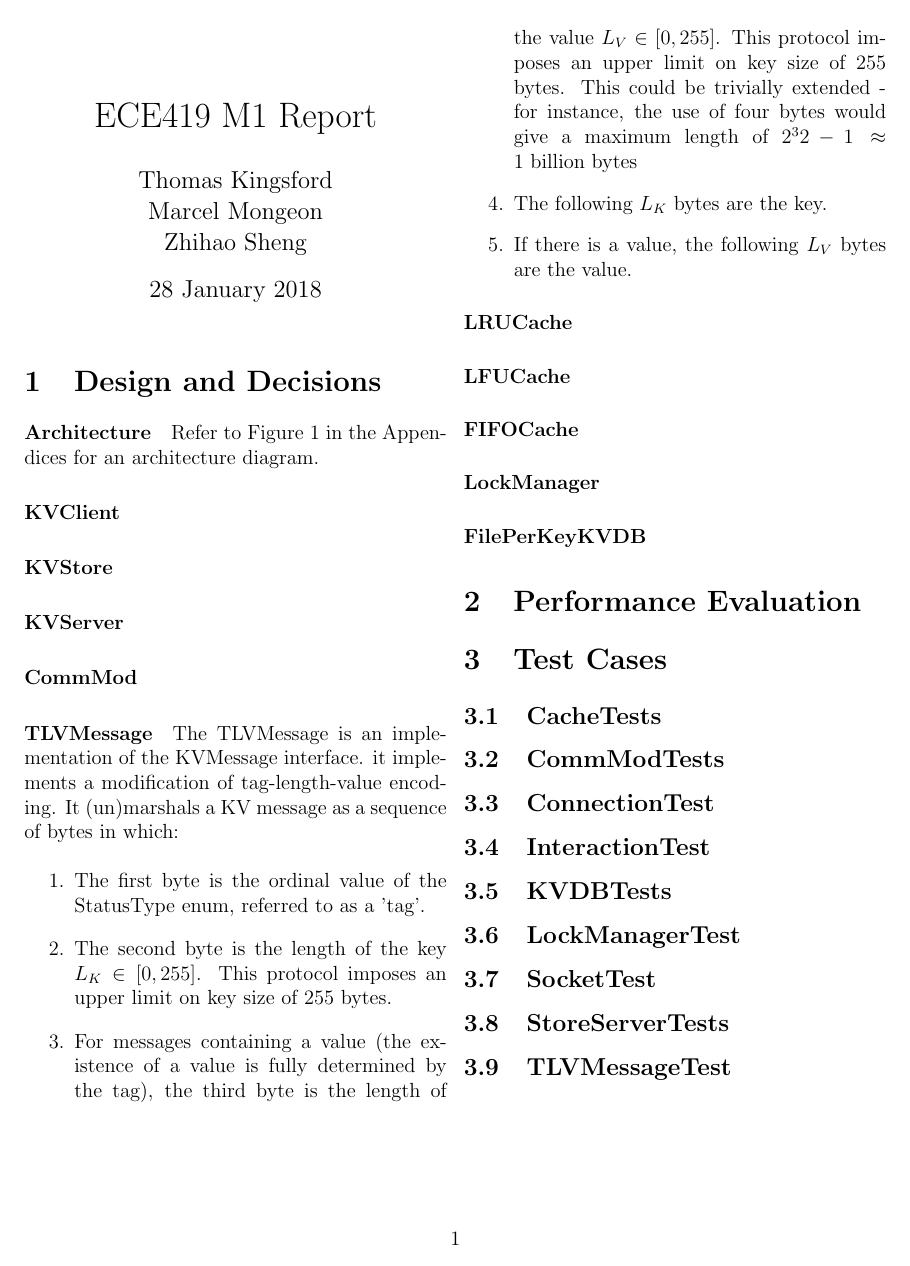
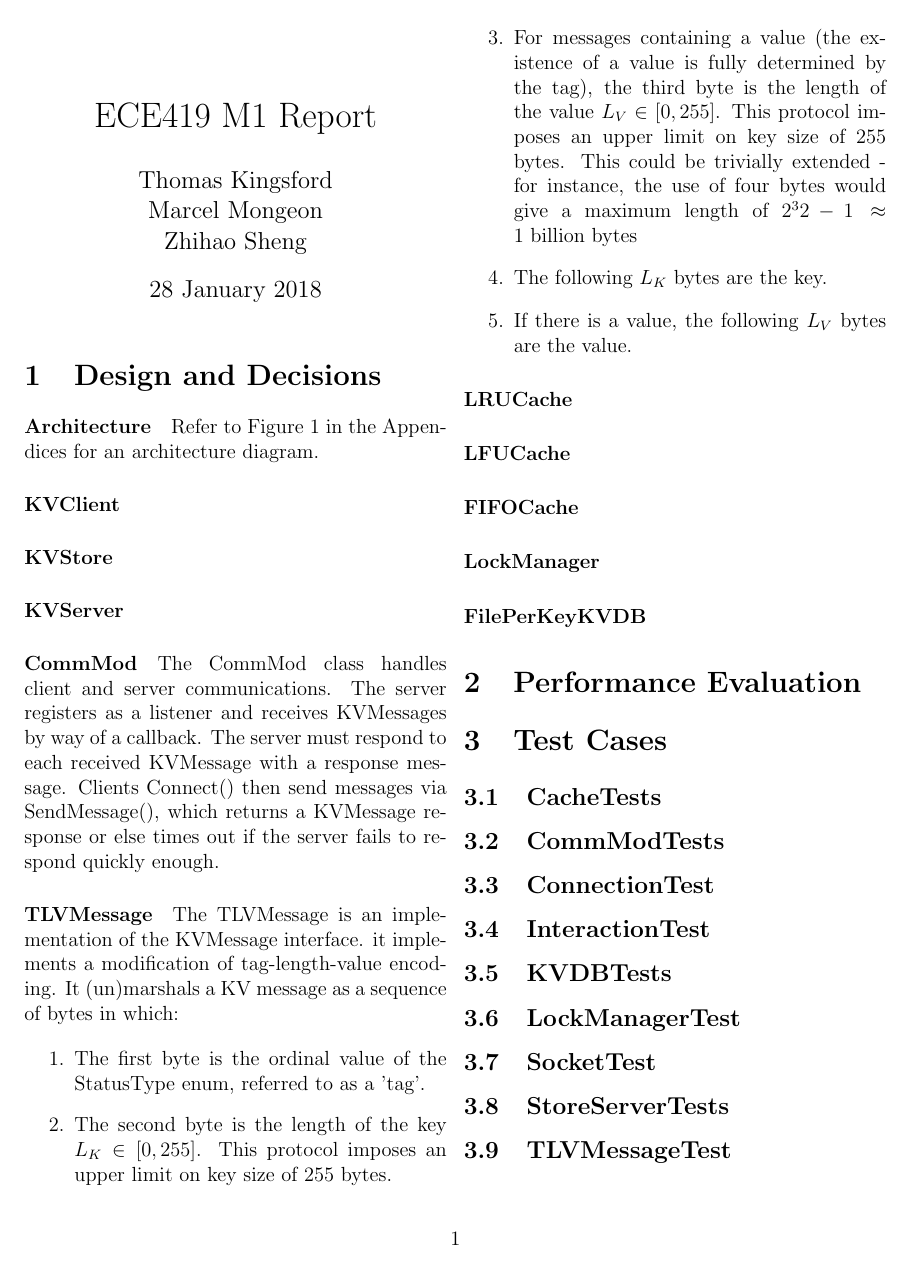
Before and after one commit to marcelmon/Distributed_KV_Store, a LaTeX document (report/m1/m1_report.tex): page 1 of 2. Compiled offline with pdfLaTeX.

Commit message:
Added content to report.

```diff
--- a/report/m1/m1_report.tex
+++ b/report/m1/m1_report.tex
@@ -43,7 +43,7 @@ sorting=ynt
 
 \paragraph{KVServer}
 
-\paragraph{CommMod}
+\paragraph{CommMod} The CommMod class handles client and server communications. The server registers as a listener and receives KVMessages by way of a callback. The server must respond to each received KVMessage with a response message. Clients Connect() then send messages via SendMessage(), which returns a KVMessage response or else times out if the server fails to respond quickly enough.
 
 \paragraph{TLVMessage} The TLVMessage is an implementation of the KVMessage interface. it implements a modification of tag-length-value encoding. It (un)marshals a KV message as a sequence of bytes in which:
 
```
Also changed, not shown: report/m1/m1_report.pdf.
